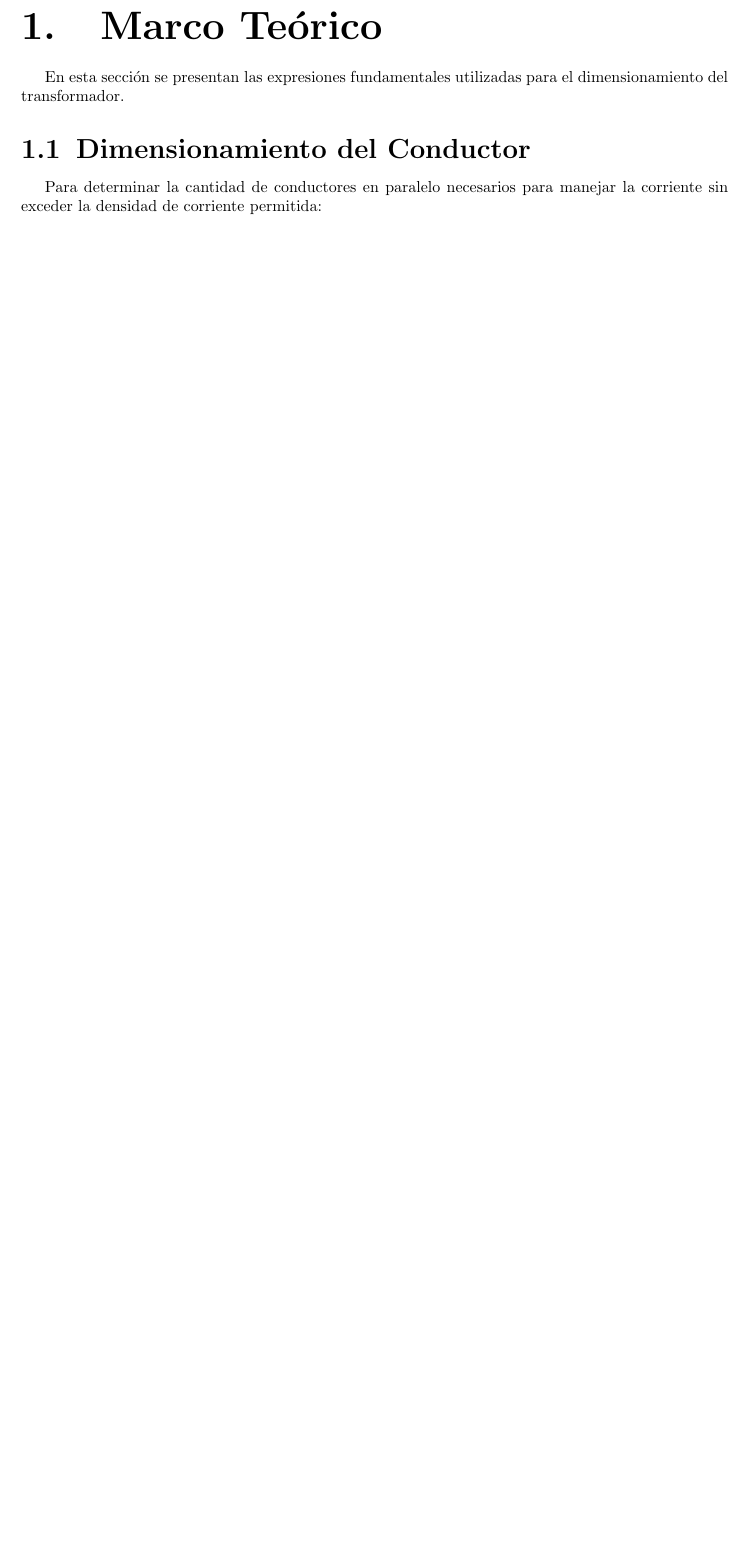
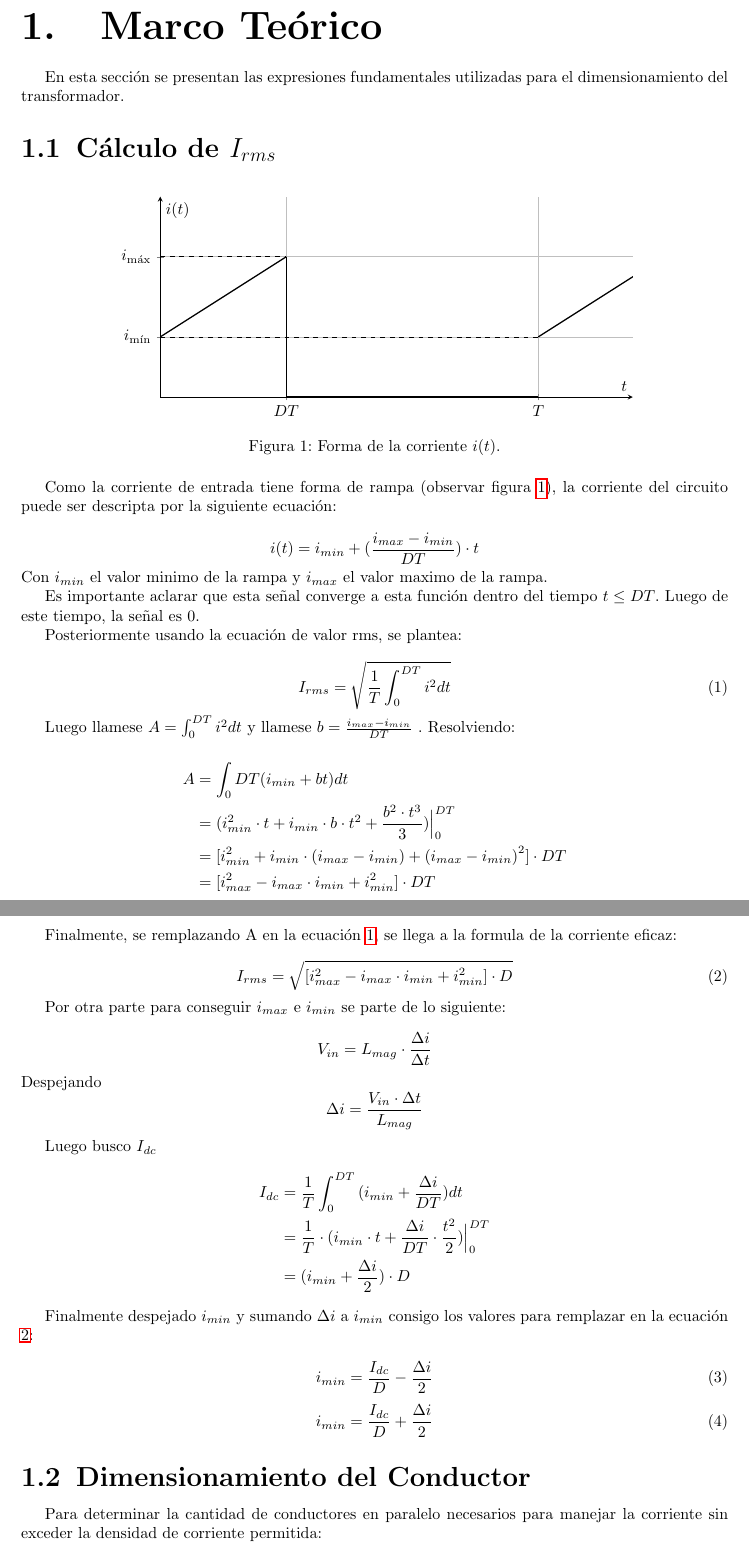
Before and after one commit to Jcaorsi/TME, a LaTeX document (main.tex): part of page 2 of 4 before the commit and two parts of pages 2 and 3 of 6 after it, the two joined at a grey line, cut so that both start at the same text, the shorter picture padded with empty space. Compiled offline with pdfLaTeX.

Commit message:
corriente IRMS

```diff
--- a/main.tex
+++ b/main.tex
@@ -85,6 +85,104 @@
 
 En esta sección se presentan las expresiones fundamentales utilizadas para el dimensionamiento del transformador.
 
+\subsection{Cálculo de $I_{rms}$}
+
+\begin{figure}[H]
+\centering
+\begin{tikzpicture}
+\begin{axis}[
+    axis lines=middle,
+    xlabel={$t$},
+    ylabel={$i(t)$},
+    xmin=0, xmax=7.5,
+    ymin=0, ymax=5,
+    xtick={0,2,6},
+    xticklabels={$0$,$DT$,$T$},
+    ytick={1.5,3.5},
+    yticklabels={$i_{\min}$,$i_{\max}$},
+    enlargelimits=false,
+    width=12cm,
+    height=6cm,
+    grid=both
+]
+
+% Primer período
+\addplot[thick] coordinates {(0,1.5) (2,3.5)};
+\addplot[thick] coordinates {(2,3.5) (2,0)};
+\addplot[thick] coordinates {(2,0) (6,0)};
+
+% Segundo período
+\addplot[thick] coordinates {(6,1.5) (8,3.5)};
+\addplot[thick] coordinates {(8,3.5) (8,0)};
+
+% Líneas auxiliares
+\addplot[dashed] coordinates {(0,1.5) (6,1.5)};
+\addplot[dashed] coordinates {(0,3.5) (2,3.5)};
+
+\end{axis}
+\end{tikzpicture}
+\caption{Forma de la corriente \(i(t)\).}
+\label{fig:senal_diente_sierra}
+\end{figure}
+Como la corriente de entrada tiene forma de rampa (observar figura \ref{fig:senal_diente_sierra}), la corriente del circuito puede ser descripta por la siguiente ecuación:
+
+\begin{equation*}
+i(t) = i_{min} + (\frac{i_{max}-i_{min}}{DT})\cdot t
+\end{equation*}
+Con $i_{min}$ el valor minimo de la rampa y $i_{max}$ el valor maximo de la rampa.
+
+Es importante aclarar que esta señal converge a esta función dentro del tiempo $t \le DT$. Luego de este tiempo, la señal es 0.
+
+Posteriormente usando la ecuación de valor rms, se plantea:
+
+\begin{equation}
+I_{rms}= \sqrt{\frac{1}{T} \int_{0}^{DT}{i^2 dt}}
+\label{eq:IRMS}
+\end{equation}
+
+Luego llamese $A= \int_{0}^{DT}{i^2 dt}$ y llamese $b=\frac{i_{max}-i_{min}}{DT}$ . Resolviendo:
+
+\begin{align*}
+    A &=\int_{0}{DT}{(i_{min}+bt)dt}\\
+    &=(i_{min}^2\cdot t + i_{min} \cdot b \cdot t^2 + \frac{b^2 \cdot t^3}{3})\Big|_{0}^{DT}\\
+    &=[i_{min}^2 + i_{min}\cdot (i_{max}-i_{min}) + {(i_{max}-i_{min})}^2]\cdot DT\\
+    &=[i_{max}^2 - i_{max} \cdot i_{min} + i_{min}^2] \cdot DT
+\end{align*}
+
+Finalmente, se remplazando A en la ecuación \ref{eq:IRMS}, se llega a la formula de la corriente eficaz:
+
+\begin{equation}
+I_{rms}=  \sqrt{ [i_{max}^2 - i_{max} \cdot i_{min} + i_{min}^2] \cdot D }
+\label{eq:IRMSfinal}
+\end{equation}
+
+Por otra parte para conseguir $i_{max}$ e $i_{min}$ se parte de lo siguiente:
+
+\begin{equation*}
+V_{in} = L_{mag} \cdot \frac{\Delta i}{\Delta t}
+\end{equation*}
+Despejando
+\begin{equation*}
+\Delta i = \frac{V_{in} \cdot \Delta t}{L_{mag}}
+\end{equation*}
+
+Luego busco $I_{dc}$
+\begin{align*}
+    I_{dc} &= \frac{1}{T} \int_{0}^{DT}{(i_{min} + \frac{\Delta i}{DT})dt}\\
+    &= \frac{1}{T} \cdot (i_{min} \cdot t + \frac{\Delta i}{DT} \cdot \frac{t^2}{2}) \Big|_{0}^{DT} \\
+    &= (i_{min} + \frac{\Delta i}{2}) \cdot D
+\end{align*}
+
+Finalmente despejado $i_{min}$ y sumando $\Delta i$ a $i_{min}$  consigo los valores para remplazar en la ecuación \ref{eq:IRMSfinal}:
+
+\begin{equation}
+i_{min}= \frac{I_{dc}}{D} - \frac{\Delta i}{2}
+\end{equation}
+\begin{equation}
+i_{min}= \frac{I_{dc}}{D} + \frac{\Delta i}{2}
+\end{equation}
+
+
 \subsection{Dimensionamiento del Conductor}
 Para determinar la cantidad de conductores en paralelo necesarios para manejar la corriente sin exceder la densidad de corriente permitida:
 \begin{equation} \label{eq:AreaTotal}
```
Also changed, not shown: main.pdf, main.tex (5 more changed lines), 5 other files.
